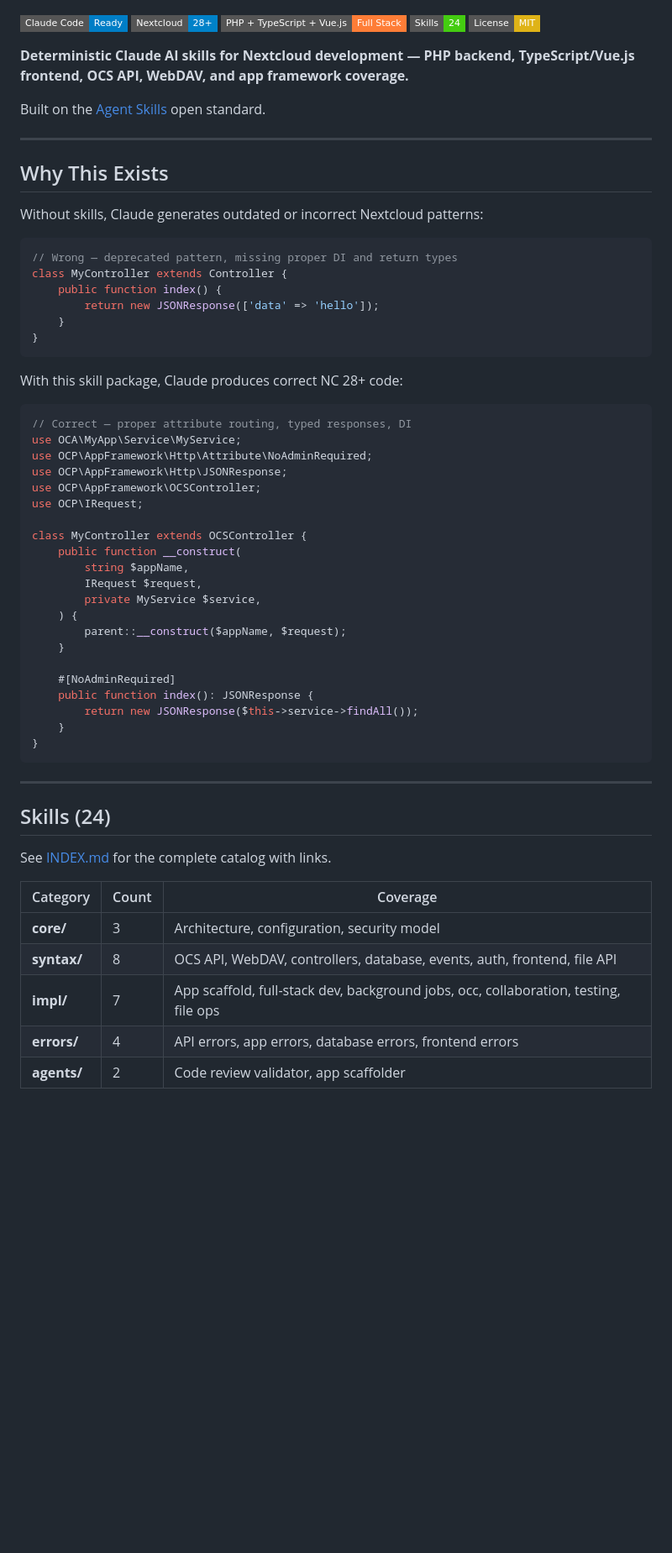
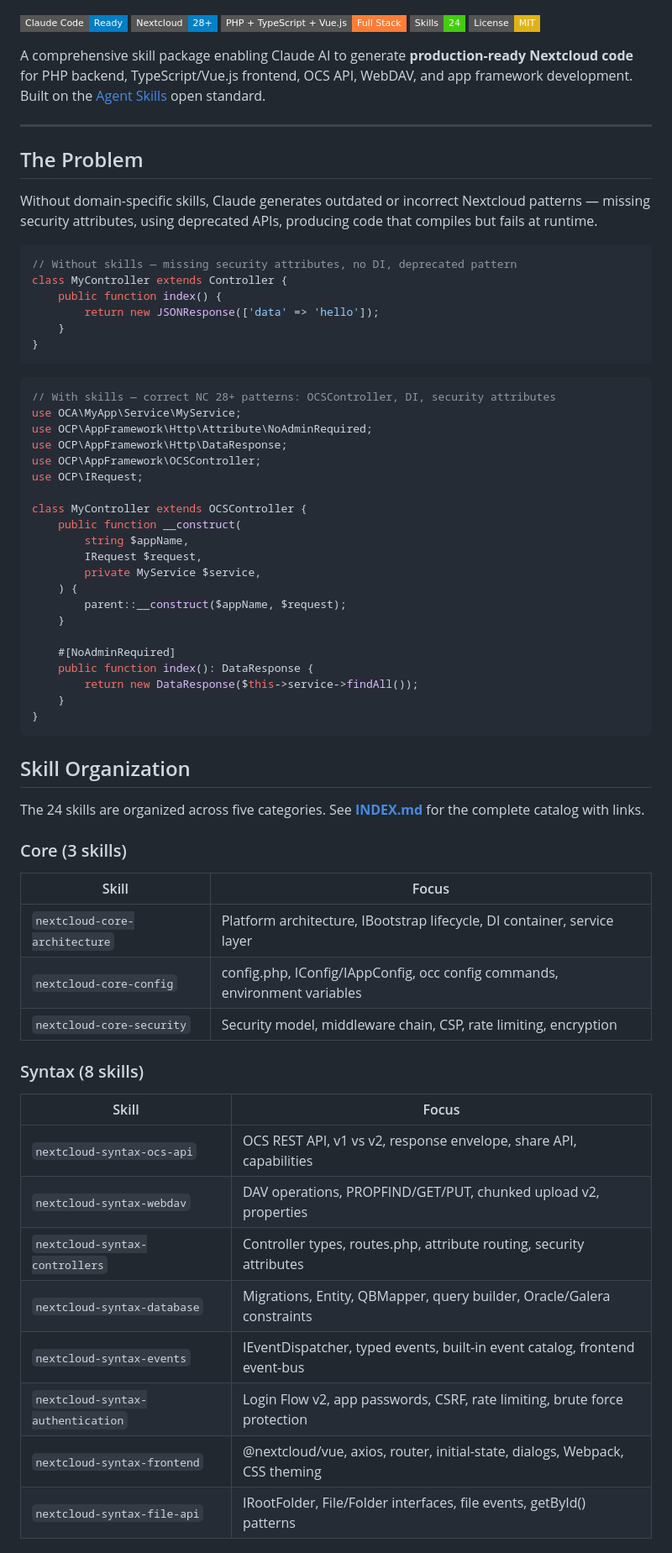
Before and after one commit to OpenAEC-Foundation/Nextcloud-Claude-Skill-Package, a Markdown page: README.md, the part around one of its changes. Shown at 84% size. Drawn GitHub-style; badges without logos; blank space fills up the shorter version.

````diff
--- a/README.md
+++ b/README.md
@@ -6,18 +6,16 @@
 ![Skills](https://img.shields.io/badge/Skills-24-brightgreen?style=flat-square)
 ![License](https://img.shields.io/badge/License-MIT-yellow?style=flat-square)
 
-**Deterministic Claude AI skills for Nextcloud development — PHP backend, TypeScript/Vue.js frontend, OCS API, WebDAV, and app framework coverage.**
-
-Built on the [Agent Skills](https://agentskills.org) open standard.
+A comprehensive skill package enabling Claude AI to generate **production-ready Nextcloud code** for PHP backend, TypeScript/Vue.js frontend, OCS API, WebDAV, and app framework development. Built on the [Agent Skills](https://agentskills.org) open standard.
 
 ---
 
-## Why This Exists
+## The Problem
 
-Without skills, Claude generates outdated or incorrect Nextcloud patterns:
+Without domain-specific skills, Claude generates outdated or incorrect Nextcloud patterns — missing security attributes, using deprecated APIs, producing code that compiles but fails at runtime.
 
 ```php
-// Wrong — deprecated pattern, missing proper DI and return types
+// Without skills — missing security attributes, no DI, deprecated pattern
 class MyController extends Controller {
     public function index() {
         return new JSONResponse(['data' => 'hello']);
@@ -25,13 +23,11 @@ class MyController extends Controller {
 }
 ```
 
-With this skill package, Claude produces correct NC 28+ code:
-
 ```php
-// Correct — proper attribute routing, typed responses, DI
+// With skills — correct NC 28+ patterns: OCSController, DI, security attributes
 use OCA\MyApp\Service\MyService;
 use OCP\AppFramework\Http\Attribute\NoAdminRequired;
-use OCP\AppFramework\Http\JSONResponse;
+use OCP\AppFramework\Http\DataResponse;
 use OCP\AppFramework\OCSController;
 use OCP\IRequest;
 
@@ -45,22 +41,34 @@ class MyController extends OCSController {
     }
 
     #[NoAdminRequired]
-    public function index(): JSONResponse {
-        return new JSONResponse($this->service->findAll());
+    public function index(): DataResponse {
+        return new DataResponse($this->service->findAll());
     }
 }
 ```
 
----
+## Skill Organization
 
-## Skills (24)
+The 24 skills are organized across five categories. See **[INDEX.md](INDEX.md)** for the complete catalog with links.
 
-See [INDEX.md](INDEX.md) for the complete catalog with links.
+### Core (3 skills)
 
-| Category | Count | Coverage |
-|----------|-------|----------|
-| **core/** | 3 | Architecture, configuration, security model |
-| **syntax/** | 8 | OCS API, WebDAV, controllers, database, events, auth, frontend, file API |
-| **impl/** | 7 | App scaffold, full-stack dev, background jobs, occ, collaboration, testing, file ops |
-| **errors/** | 4 | API errors, app errors, database errors, frontend errors |
-| **agents/** | 2 | Code review validator, app scaffolder |
+| Skill | Focus |
+|-------|-------|
+| `nextcloud-core-architecture` | Platform architecture, IBootstrap lifecycle, DI container, service layer |
+| `nextcloud-core-config` | config.php, IConfig/IAppConfig, occ config commands, environment variables |
+| `nextcloud-core-security` | Security model, middleware chain, CSP, rate limiting, encryption |
+
+### Syntax (8 skills)
+
+| Skill | Focus |
+|-------|-------|
+| `nextcloud-syntax-ocs-api` | OCS REST API, v1 vs v2, response envelope, share API, capabilities |
+| `nextcloud-syntax-webdav` | DAV operations, PROPFIND/GET/PUT, chunked upload v2, properties |
+| `nextcloud-syntax-controllers` | Controller types, routes.php, attribute routing, security attributes |
+| `nextcloud-syntax-database` | Migrations, Entity, QBMapper, query builder, Oracle/Galera constraints |
+| `nextcloud-syntax-events` | IEventDispatcher, typed events, built-in event catalog, frontend event-bus |
+| `nextcloud-syntax-authentication` | Login Flow v2, app passwords, CSRF, rate limiting, brute force protection |
+| `nextcloud-syntax-frontend` | @nextcloud/vue, axios, router, initial-state, dialogs, Webpack, CSS theming |
+| `nextcloud-syntax-file-api` | IRootFolder, File/Folder interfaces, file events, getById() patterns |
+
````
Also changed, not shown: other parts of README.md (+117 -31 lines).
